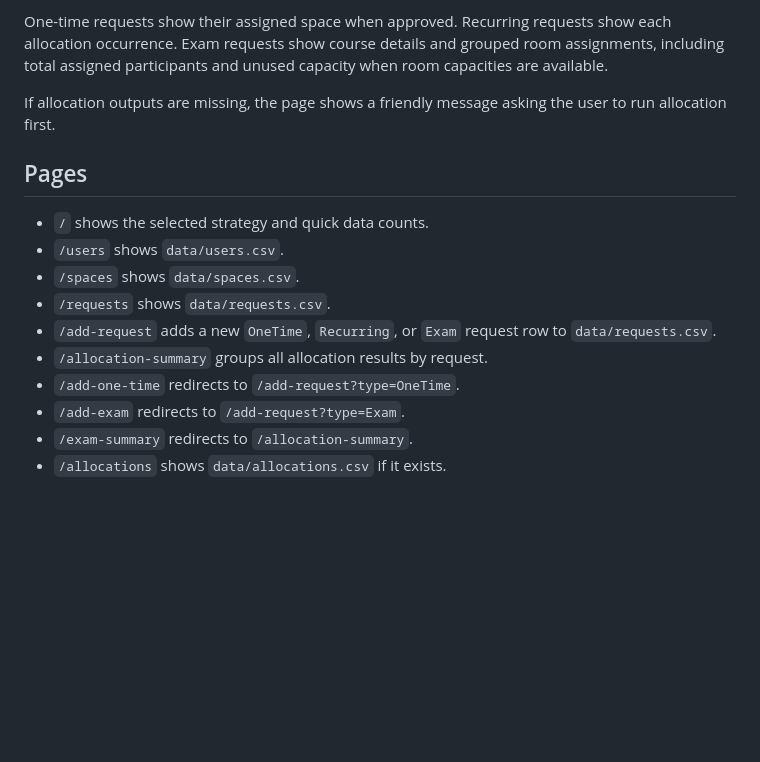
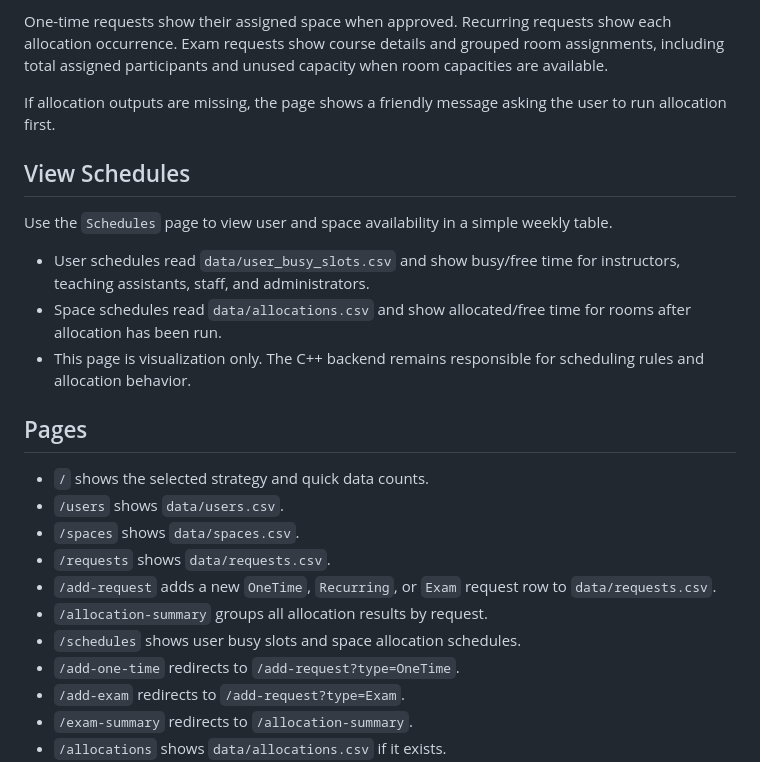
Before and after one commit to itu-itis24-attar22/resource-allocation-system, a Markdown page: web/README.md, the part around the change. GitHub-like rendering; blank space fills up the shorter version.

Commit message:
document schedules dashboard page

```diff
--- a/web/README.md
+++ b/web/README.md
@@ -195,6 +195,14 @@ One-time requests show their assigned space when approved. Recurring requests sh
 
 If allocation outputs are missing, the page shows a friendly message asking the user to run allocation first.
 
+## View Schedules
+
+Use the `Schedules` page to view user and space availability in a simple weekly table.
+
+- User schedules read `data/user_busy_slots.csv` and show busy/free time for instructors, teaching assistants, staff, and administrators.
+- Space schedules read `data/allocations.csv` and show allocated/free time for rooms after allocation has been run.
+- This page is visualization only. The C++ backend remains responsible for scheduling rules and allocation behavior.
+
 ## Pages
 
 - `/` shows the selected strategy and quick data counts.
@@ -203,6 +211,7 @@ If allocation outputs are missing, the page shows a friendly message asking the
 - `/requests` shows `data/requests.csv`.
 - `/add-request` adds a new `OneTime`, `Recurring`, or `Exam` request row to `data/requests.csv`.
 - `/allocation-summary` groups all allocation results by request.
+- `/schedules` shows user busy slots and space allocation schedules.
 - `/add-one-time` redirects to `/add-request?type=OneTime`.
 - `/add-exam` redirects to `/add-request?type=Exam`.
 - `/exam-summary` redirects to `/allocation-summary`.
```
